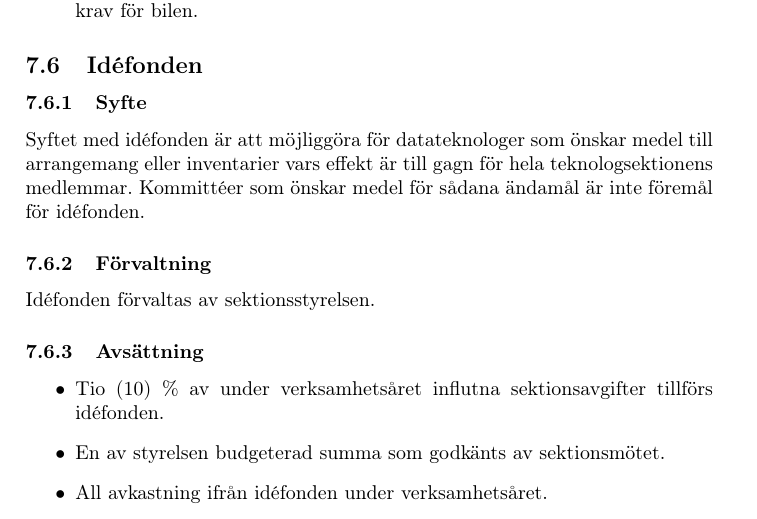
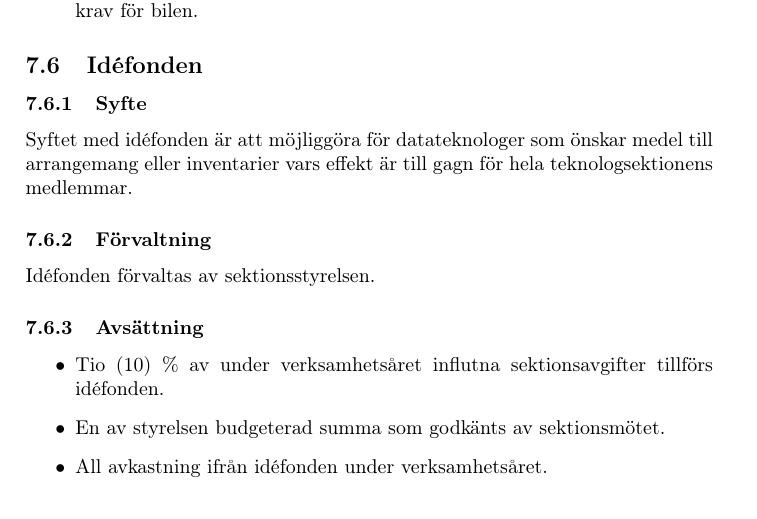
Before and after one commit to dtekcth/styrdokument, a LaTeX document (ekonomiskt_reglemente/ekonomiskt_reglemente.tex): part of page 10 of 11, cut so that both start at the same text. Compiled offline with pdfLaTeX.

Commit message:
idéfonden för kommitteer

```diff
--- a/ekonomiskt_reglemente/ekonomiskt_reglemente.tex
+++ b/ekonomiskt_reglemente/ekonomiskt_reglemente.tex
@@ -328,7 +328,7 @@ Fonden förvaltas av sektionens styrelse.
 \subsection{Idéfonden}
 \subsubsection{Syfte}
 \label{sec:idefond_syfte}
-Syftet med idéfonden är att möjliggöra för datateknologer som önskar medel till arrangemang eller inventarier vars effekt är till gagn för hela teknologsektionens medlemmar. Kommittéer som önskar medel för sådana ändamål är inte föremål för idéfonden.
+Syftet med idéfonden är att möjliggöra för datateknologer som önskar medel till arrangemang eller inventarier vars effekt är till gagn för hela teknologsektionens medlemmar.
 \subsubsection{Förvaltning}
 Idéfonden förvaltas av sektionsstyrelsen.
 \subsubsection{Avsättning}
```
Also changed, not shown: ekonomiskt_reglemente/ekonomiskt_reglemente.pdf.
